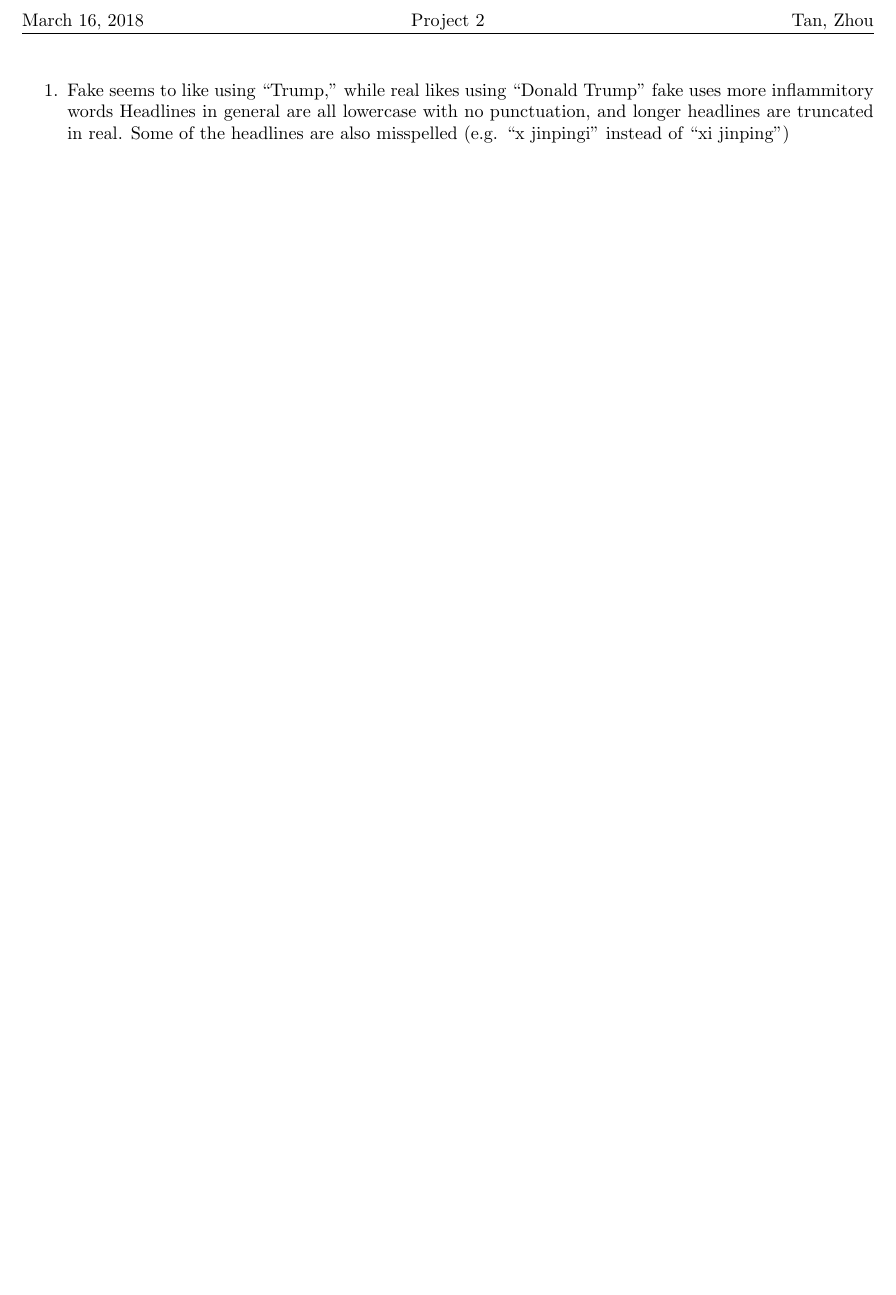
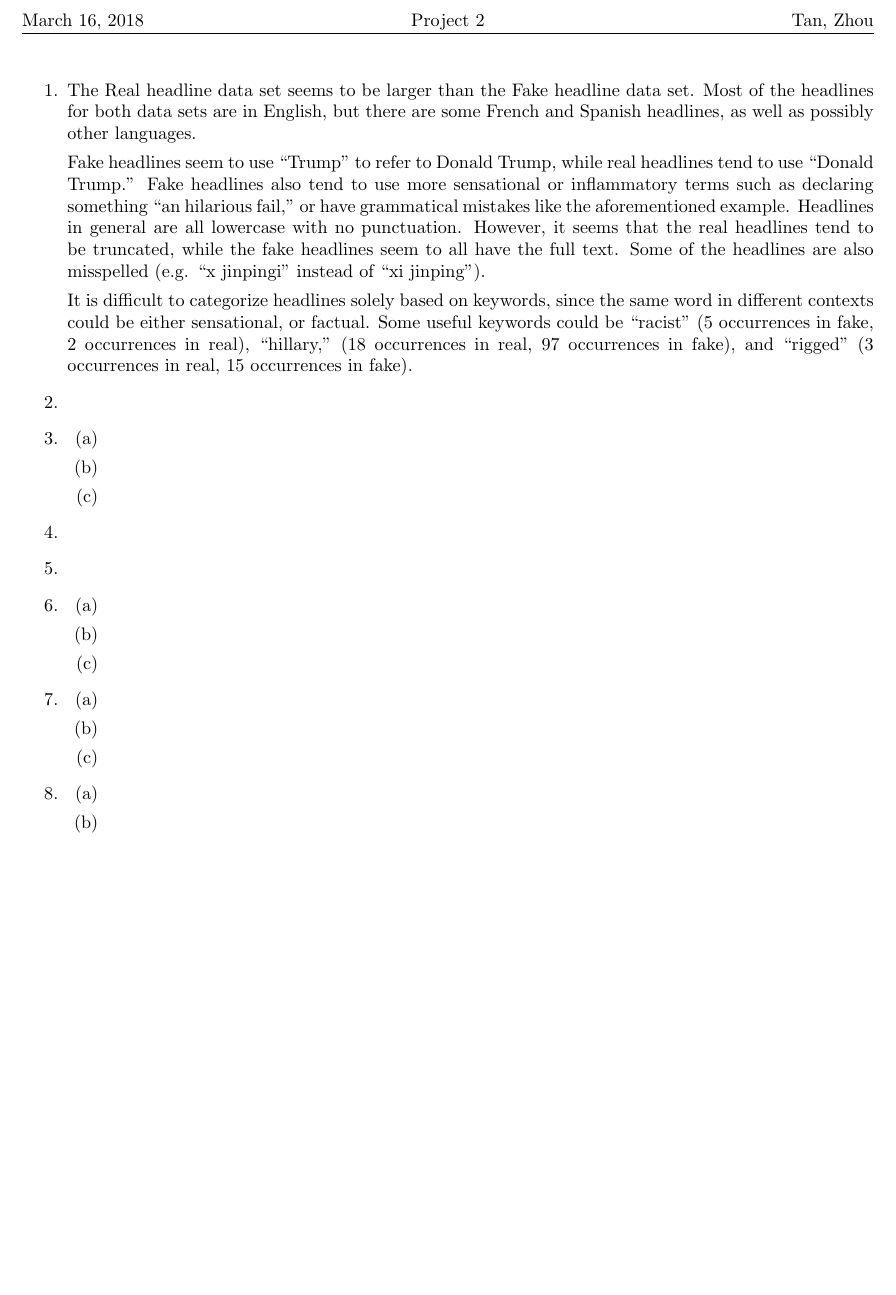
Before and after one commit to ivywireline/project3-fake-news, a LaTeX document (fake.tex): part of page 2 of 2, cut so that both start at the same text, the shorter picture padded with empty space. Compiled offline with pdfLaTeX.

Commit message:
Finish part 1

```diff
--- a/fake.tex
+++ b/fake.tex
@@ -44,10 +44,42 @@
 	\newpage
 	\begin{enumerate}
 		\item %1
-		Fake seems to like using ``Trump,'' while real likes using ``Donald Trump''
-		fake uses more inflammitory words
-		Headlines in general are all lowercase with no punctuation, and longer headlines are truncated in real.
-		Some of the headlines are also misspelled (e.g. ``x jinpingi'' instead of ``xi jinping'')
+		The Real headline data set seems to be larger than the Fake headline data set.
+		Most of the headlines for both data sets are in English, but there are some French and Spanish headlines, as well as possibly other languages.
 
+		Fake headlines seem to use ``Trump'' to refer to Donald Trump, while real headlines tend to use ``Donald Trump.''
+		Fake headlines also tend to use more sensational or inflammatory terms such as declaring something ``an hilarious fail,'' or have grammatical mistakes like the aforementioned example.
+		Headlines in general are all lowercase with no punctuation.
+		However, it seems that the real headlines tend to be truncated, while the fake headlines seem to all have the full text.
+		Some of the headlines are also misspelled (e.g. ``x jinpingi'' instead of ``xi jinping'').
+
+		It is difficult to categorize headlines solely based on keywords, since the same word in different contexts could be either sensational, or factual.
+		Some useful keywords could be ``racist'' (5 occurrences in fake, 2 occurrences in real), ``hillary,'' (18 occurrences in real, 97 occurrences in fake), and ``rigged'' (3 occurrences in real, 15 occurrences in fake).
+		\item %2
+		\item %3
+		\begin{enumerate}
+			\item %3a
+			\item %3b
+			\item %3c
+		\end{enumerate}
+	\item %4
+	\item %5
+	\item %6
+	\begin{enumerate}
+		\item %6a
+		\item %6b
+		\item %6c
+	\end{enumerate}
+	\item %7
+	\begin{enumerate}
+		\item %7a
+		\item %7b
+		\item %7c
+	\end{enumerate}
+	\item %8
+	\begin{enumerate}
+		\item %8a
+		\item %8b
+	\end{enumerate}
 	\end{enumerate}
 \end{document}
```
Also changed, not shown: 1 other file.
